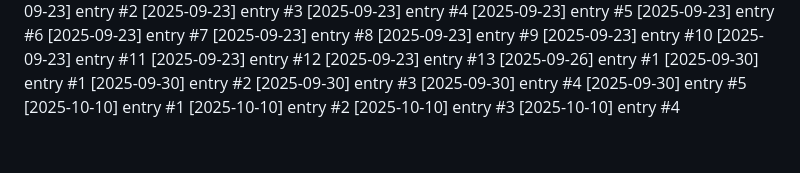
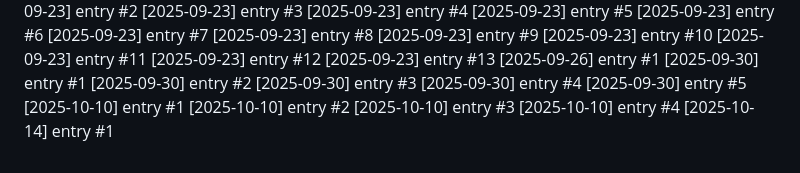
Before and after one commit to Lijnaff/project-glitch, a Markdown page: dev-notes.md, the part around the change. Drawn GitHub-style.

Commit message:
update: 2025-10-14 (1/3)

```diff
--- a/dev-notes.md
+++ b/dev-notes.md
@@ -149,3 +149,4 @@
 [2025-10-10] entry #2
 [2025-10-10] entry #3
 [2025-10-10] entry #4
+[2025-10-14] entry #1
```
